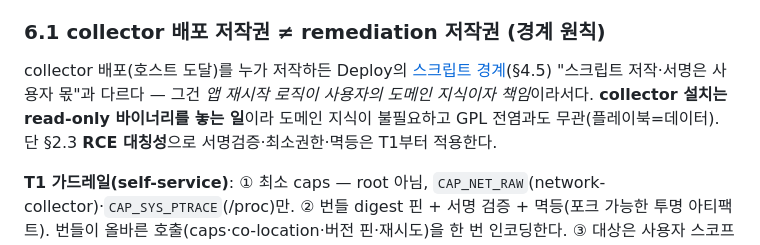
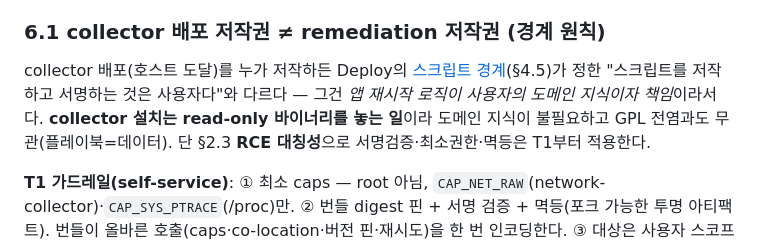
Before and after one commit to randyinthedev-hash/pqcota, a Markdown page: discovery/design.md, the part around the change. GitHub-like rendering.

Commit message:
문구: 게이트가 막는 표현을 피해 같은 뜻으로 다시 쓴다
앞 커밋에서 "스크립트 저작·서명=사용자"를 문장으로 풀면서 "사용자 몫"을
썼는데, checkdocs의 역할분담 산문 규칙이 그 표현을 막는다(tools/checkdocs
main.go의 roleProse). 뜻은 그대로 두고 서술어를 살린 문장으로 바꾼다.

```diff
--- a/discovery/design.md
+++ b/discovery/design.md
@@ -277,7 +277,7 @@ jvm(§2.2)과 같은 축을 보되 수집 수단은 하나도 겹치지 않는
 
 ### 6.1 collector 배포 저작권 ≠ remediation 저작권 (경계 원칙)
 
-collector 배포(호스트 도달)를 누가 저작하든 Deploy의 [스크립트 경계](../provisioning/design.md)(§4.5) "스크립트 저작·서명은 사용자 몫"과 다르다 — 그건 *앱 재시작 로직이 사용자의 도메인 지식이자 책임*이라서다. **collector 설치는 read-only 바이너리를 놓는 일**이라 도메인 지식이 불필요하고 GPL 전염과도 무관(플레이북=데이터). 단 §2.3 **RCE 대칭성**으로 서명검증·최소권한·멱등은 T1부터 적용한다.
+collector 배포(호스트 도달)를 누가 저작하든 Deploy의 [스크립트 경계](../provisioning/design.md)(§4.5)가 정한 "스크립트를 저작하고 서명하는 것은 사용자다"와 다르다 — 그건 *앱 재시작 로직이 사용자의 도메인 지식이자 책임*이라서다. **collector 설치는 read-only 바이너리를 놓는 일**이라 도메인 지식이 불필요하고 GPL 전염과도 무관(플레이북=데이터). 단 §2.3 **RCE 대칭성**으로 서명검증·최소권한·멱등은 T1부터 적용한다.
 
 **T1 가드레일(self-service)**: ① 최소 caps — root 아님, `CAP_NET_RAW`(network-collector)·`CAP_SYS_PTRACE`(/proc)만. ② 번들 digest 핀 + 서명 검증 + 멱등(포크 가능한 투명 아티팩트). 번들이 올바른 호출(caps·co-location·버전 핀·재시도)을 한 번 인코딩한다. ③ 대상은 사용자 스코프 마스터(§1.4). 실행 주체가 pqcota가 되면 T3(상주 에이전트)가 되는데, 그건 만들지 않는다.
 
```
